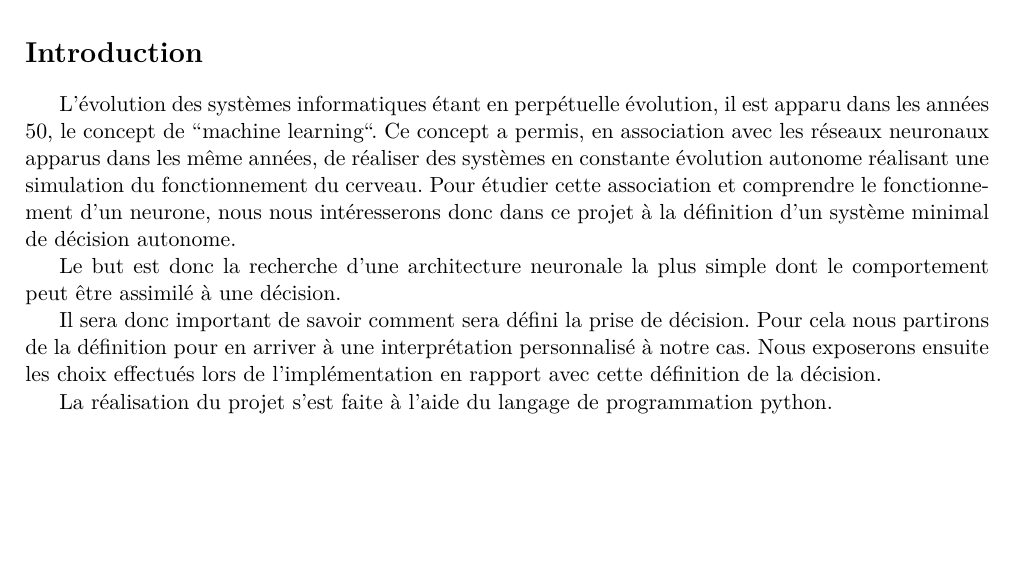
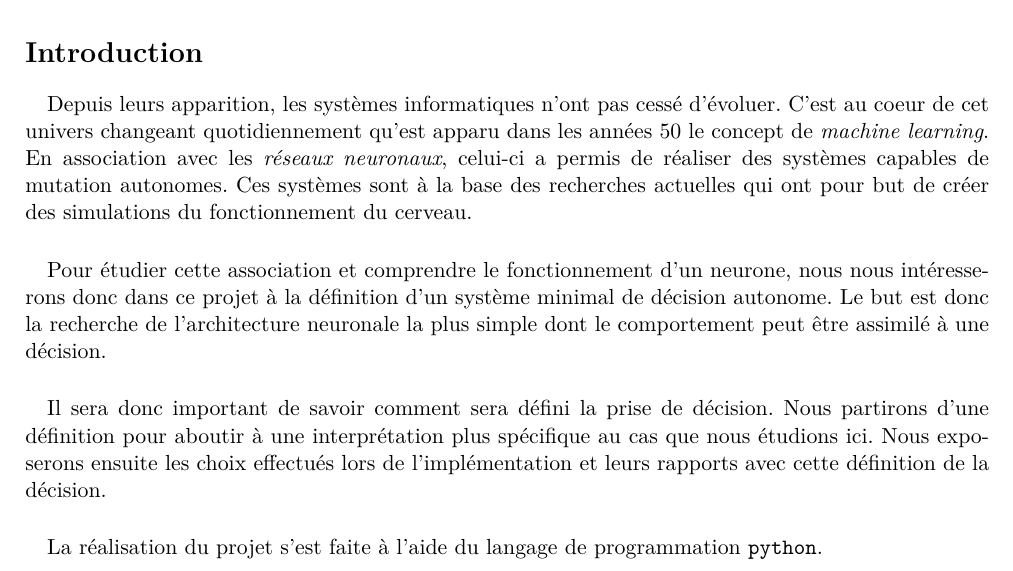
Before and after one commit to shazame/neural-network, a LaTeX document (rapport/rapport.tex, which reads rapport/introduction.tex): part of page 3 of 5, cut so that both start at the same text, the shorter picture padded with empty space. Compiled offline with pdfLaTeX.

Commit message:
Correction intro$

```diff
--- a/rapport/introduction.tex
+++ b/rapport/introduction.tex
@@ -1,23 +1,28 @@
 \section*{Introduction}
 \addcontentsline{toc}{section}{Introduction}
 
-L'évolution des systèmes informatiques étant en perpétuelle évolution, il est
-apparu dans les années 50, le concept de ``machine learning``. Ce concept a
-permis, en association avec les réseaux neuronaux apparus dans les même années,
-de réaliser des systèmes en constante évolution autonome réalisant une
-simulation du fonctionnement du cerveau.
+\paragraph{}
+Depuis leurs apparition, les systèmes informatiques n'ont pas cessé d'évoluer.
+C'est au coeur de cet univers changeant quotidiennement qu'est apparu dans les
+années 50 le concept de {\em machine learning}. En association avec les
+{\em réseaux neuronaux}, celui-ci a permis de réaliser des systèmes capables
+de mutation autonomes. Ces systèmes sont à la base des recherches actuelles
+qui ont pour but de créer des simulations du fonctionnement du cerveau.
+
+\paragraph{}
 Pour étudier cette association et comprendre le fonctionnement d'un neurone,
 nous nous intéresserons donc dans ce projet à la définition d'un système minimal
 de décision autonome.
-
-Le but est donc la recherche d'une architecture neuronale la plus simple dont
+Le but est donc la recherche de l'architecture neuronale la plus simple dont
 le comportement peut être assimilé à une décision.
 
-Il sera donc important de savoir comment sera défini la prise de décision. Pour
-cela nous partirons de la définition pour en arriver à une interprétation
-personnalisé à notre cas.
-Nous exposerons ensuite les choix effectués lors de l'implémentation en rapport
-avec cette définition de la décision.
+\paragraph{}
+Il sera donc important de savoir comment sera défini la prise de décision. Nous
+partirons d'une définition pour aboutir à une interprétation plus spécifique au
+cas que nous étudions ici.
+Nous exposerons ensuite les choix effectués lors de l'implémentation et leurs
+rapports avec cette définition de la décision.
 
-
-La réalisation du projet s'est faite à l'aide du langage de programmation python.
+\paragraph{}
+La réalisation du projet s'est faite à l'aide du langage de programmation
+\verb!python!.
```
